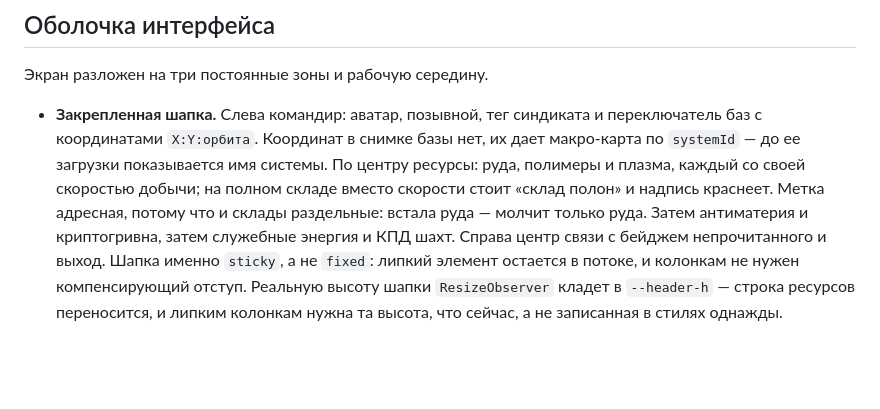
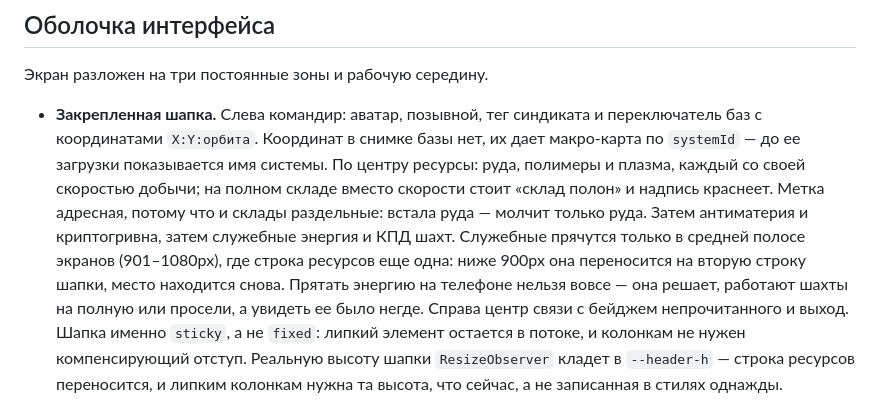
Before and after one commit to kovalenkoserhii2107-maker/SpaceMMO, a Markdown page: CLAUDE.md, the part around the change. Rendered like a GitHub page; blank space fills up the shorter version.

Commit message:
docs: правило видимости служебных показателей в шапке
Co-Authored-By: Claude Opus 5 <noreply@anthropic.com>

```diff
--- a/CLAUDE.md
+++ b/CLAUDE.md
@@ -929,6 +929,10 @@
   на полном складе вместо скорости стоит «склад полон» и надпись краснеет.
   Метка адресная, потому что и склады раздельные: встала руда — молчит только
   руда. Затем антиматерия и криптогривна, затем служебные энергия и КПД шахт.
+  Служебные прячутся только в средней полосе экранов (901–1080px), где строка
+  ресурсов еще одна: ниже 900px она переносится на вторую строку шапки, место
+  находится снова. Прятать энергию на телефоне нельзя вовсе — она решает,
+  работают шахты на полную или просели, а увидеть ее было негде.
   Справа центр связи с бейджем непрочитанного и выход. Шапка именно `sticky`,
   а не `fixed`: липкий элемент остается в потоке, и колонкам не нужен
   компенсирующий отступ. Реальную высоту шапки `ResizeObserver` кладет
```
